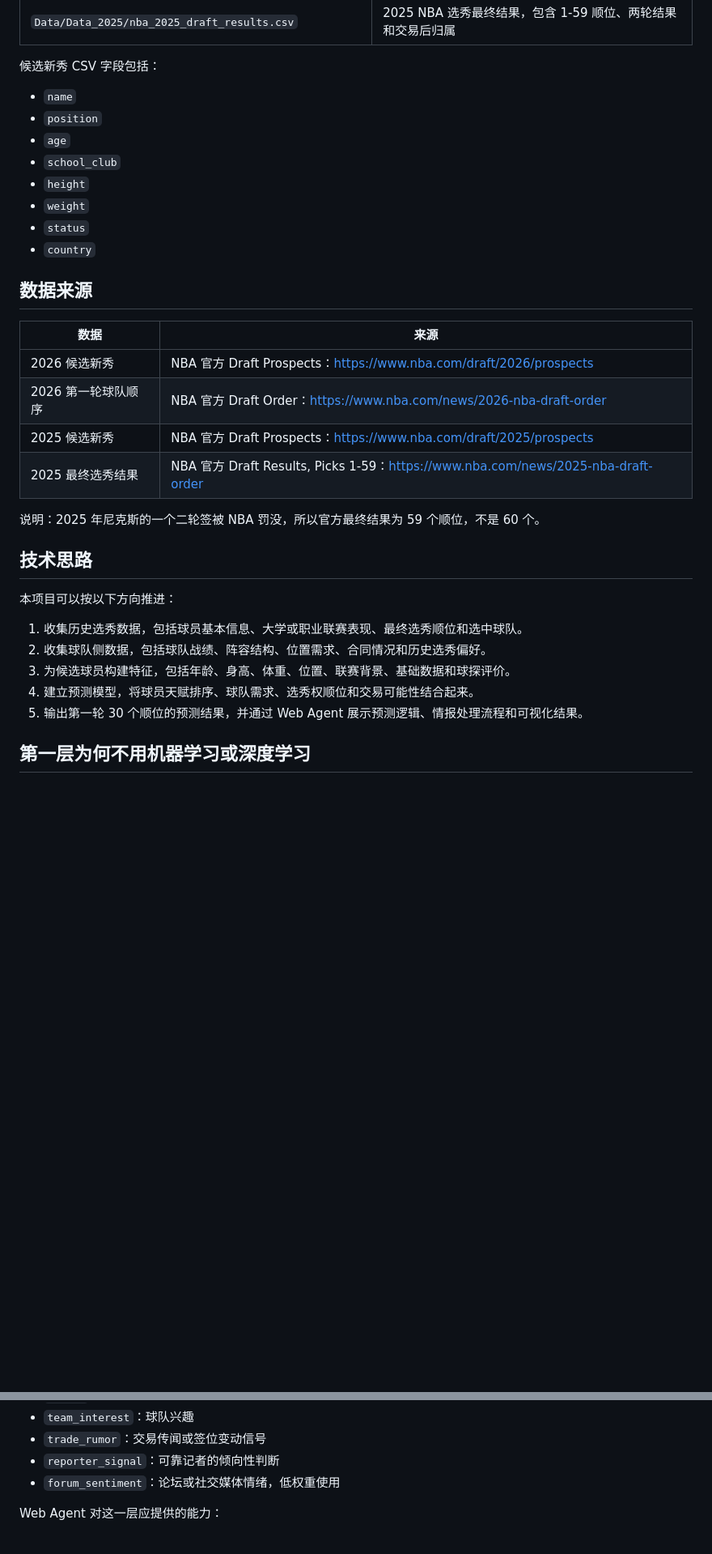
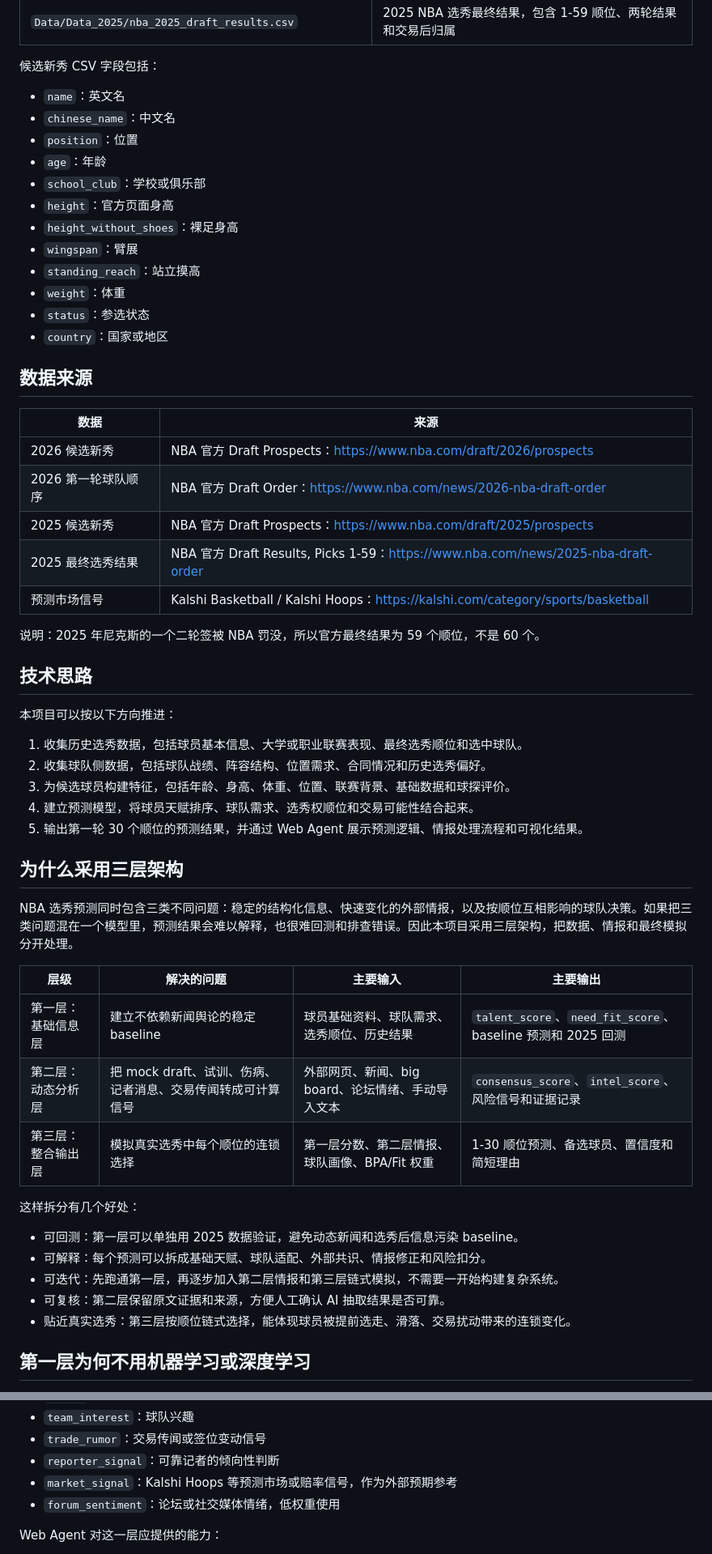
Before and after one commit to vanity25/nba-draft, a Markdown page: README.md, 2 parts joined by grey strips. Shown at 81% size. GitHub-like rendering; blank space fills up the shorter version.

Commit message:
docs: 更新 README，增加球员字段和预测网站

```diff
--- a/README.md
+++ b/README.md
@@ -68,14 +68,18 @@
 
 候选新秀 CSV 字段包括：
 
-- `name`
-- `position`
-- `age`
-- `school_club`
-- `height`
-- `weight`
-- `status`
-- `country`
+- `name`：英文名
+- `chinese_name`：中文名
+- `position`：位置
+- `age`：年龄
+- `school_club`：学校或俱乐部
+- `height`：官方页面身高
+- `height_without_shoes`：裸足身高
+- `wingspan`：臂展
+- `standing_reach`：站立摸高
+- `weight`：体重
+- `status`：参选状态
+- `country`：国家或地区
 
 ## 数据来源
 
@@ -85,6 +89,7 @@
 | 2026 第一轮球队顺序 | NBA 官方 Draft Order：https://www.nba.com/news/2026-nba-draft-order |
 | 2025 候选新秀 | NBA 官方 Draft Prospects：https://www.nba.com/draft/2025/prospects |
 | 2025 最终选秀结果 | NBA 官方 Draft Results, Picks 1-59：https://www.nba.com/news/2025-nba-draft-order |
+| 预测市场信号 | Kalshi Basketball / Kalshi Hoops：https://kalshi.com/category/sports/basketball |
 
 说明：2025 年尼克斯的一个二轮签被 NBA 罚没，所以官方最终结果为 59 个顺位，不是 60 个。
 
@@ -97,6 +102,24 @@
 3. 为候选球员构建特征，包括年龄、身高、体重、位置、联赛背景、基础数据和球探评价。
 4. 建立预测模型，将球员天赋排序、球队需求、选秀权顺位和交易可能性结合起来。
 5. 输出第一轮 30 个顺位的预测结果，并通过 Web Agent 展示预测逻辑、情报处理流程和可视化结果。
+
+## 为什么采用三层架构
+
+NBA 选秀预测同时包含三类不同问题：稳定的结构化信息、快速变化的外部情报，以及按顺位互相影响的球队决策。如果把三类问题混在一个模型里，预测结果会难以解释，也很难回测和排查错误。因此本项目采用三层架构，把数据、情报和最终模拟分开处理。
+
+| 层级 | 解决的问题 | 主要输入 | 主要输出 |
+| --- | --- | --- | --- |
+| 第一层：基础信息层 | 建立不依赖新闻舆论的稳定 baseline | 球员基础资料、球队需求、选秀顺位、历史结果 | `talent_score`、`need_fit_score`、baseline 预测和 2025 回测 |
+| 第二层：动态分析层 | 把 mock draft、试训、伤病、记者消息、交易传闻转成可计算信号 | 外部网页、新闻、big board、论坛情绪、手动导入文本 | `consensus_score`、`intel_score`、风险信号和证据记录 |
+| 第三层：整合输出层 | 模拟真实选秀中每个顺位的连锁选择 | 第一层分数、第二层情报、球队画像、BPA/Fit 权重 | 1-30 顺位预测、备选球员、置信度和简短理由 |
+
+这样拆分有几个好处：
+
+- 可回测：第一层可以单独用 2025 数据验证，避免动态新闻和选秀后信息污染 baseline。
+- 可解释：每个预测可以拆成基础天赋、球队适配、外部共识、情报修正和风险扣分。
+- 可迭代：先跑通第一层，再逐步加入第二层情报和第三层链式模拟，不需要一开始构建复杂系统。
+- 可复核：第二层保留原文证据和来源，方便人工确认 AI 抽取结果是否可靠。
+- 贴近真实选秀：第三层按顺位链式选择，能体现球员被提前选走、滑落、交易扰动带来的连锁变化。
 
 ## 第一层为何不用机器学习或深度学习
 
@@ -150,6 +173,7 @@ date,source,type,player,team,signal,confidence,url
 - `team_interest`：球队兴趣
 - `trade_rumor`：交易传闻或签位变动信号
 - `reporter_signal`：可靠记者的倾向性判断
+- `market_signal`：Kalshi Hoops 等预测市场或赔率信号，作为外部预期参考
 - `forum_sentiment`：论坛或社交媒体情绪，低权重使用
 
 Web Agent 对这一层应提供的能力：
```
Also changed, not shown: other parts of README.md (+1 -1 lines).
